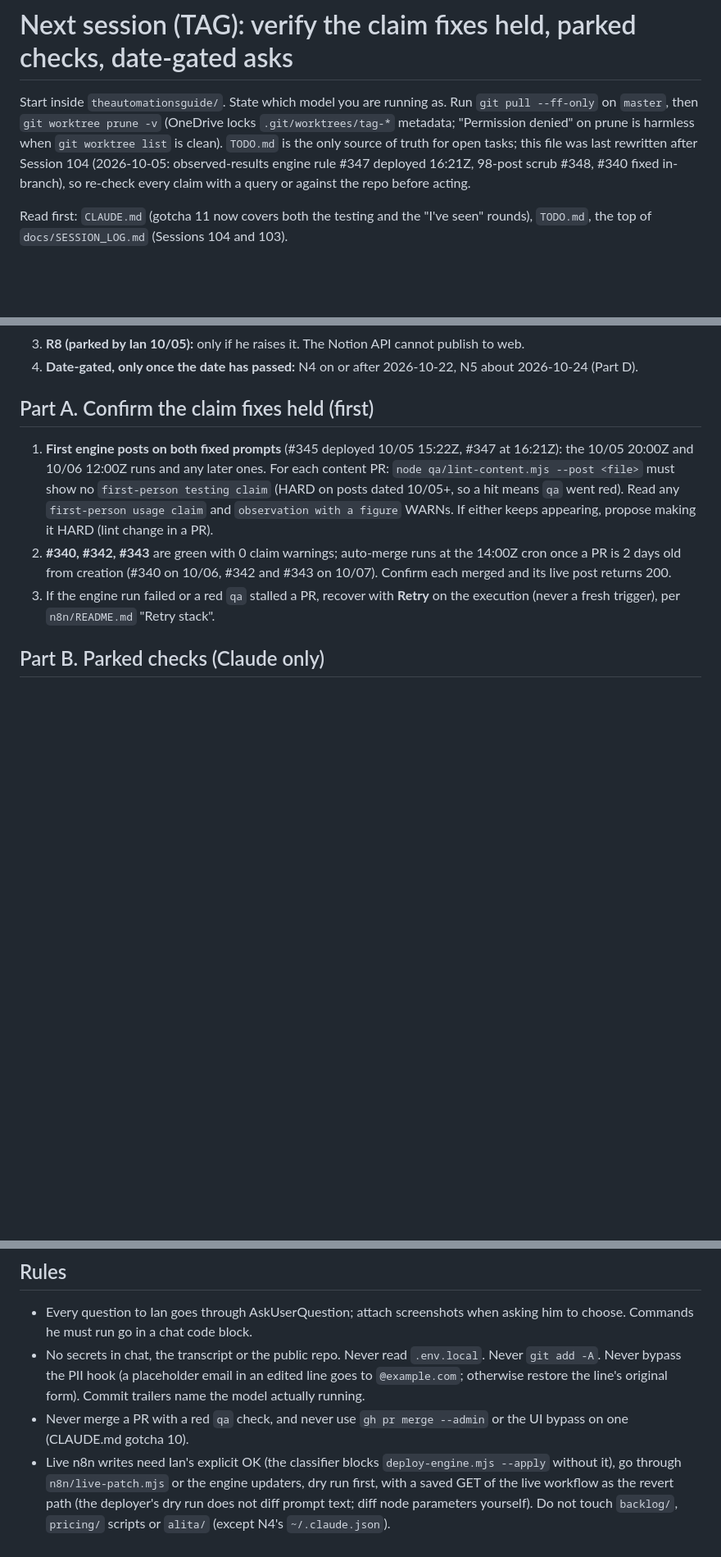
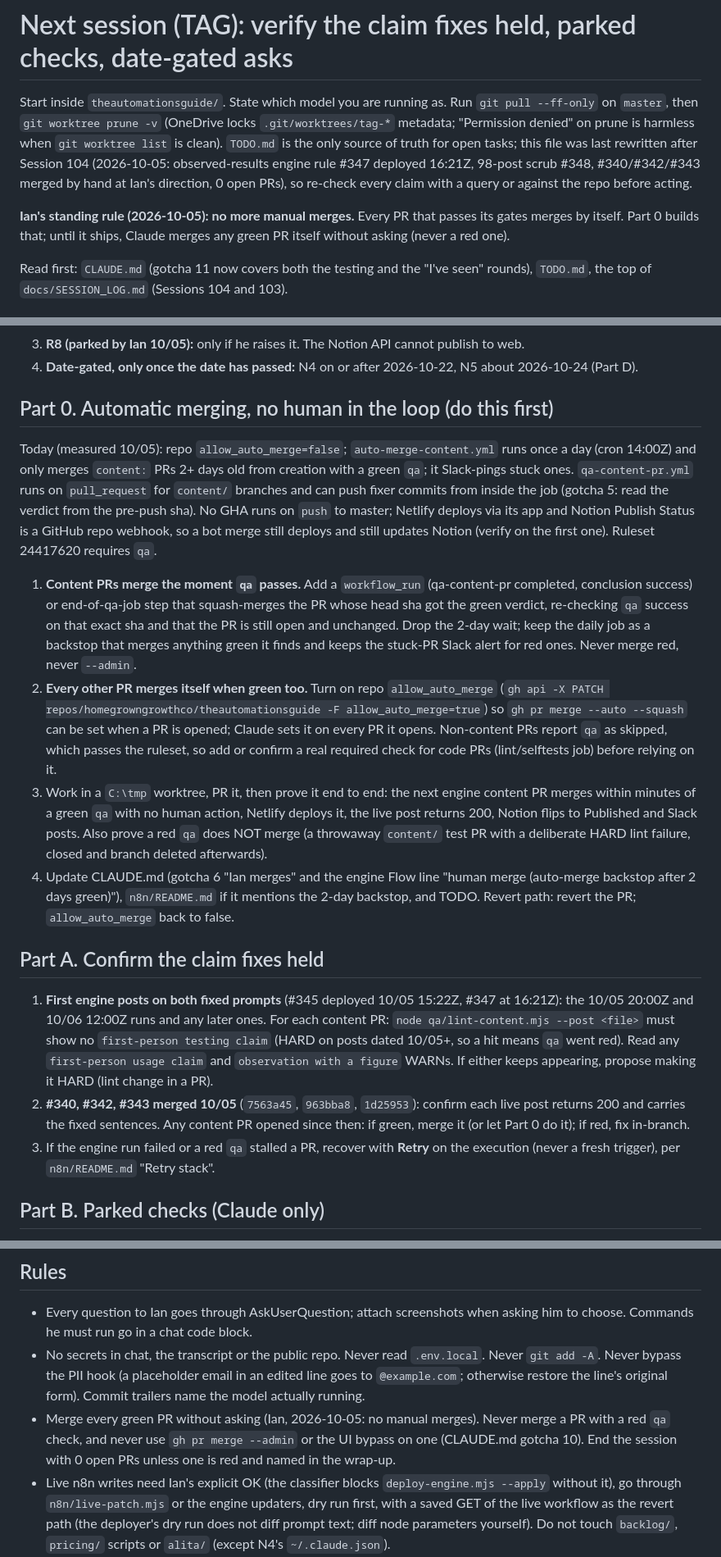
Before and after one commit to homegrowngrowthco/theautomationsguide, a Markdown page: PROMPT-tag-next-session-2026-10-02.md, 3 parts joined by grey strips. Shown at 82% size. GitHub-like rendering; blank space fills up the shorter version.

Commit message:
Next-session prompt: Part 0 merge-on-green automation; #340/#342/#343 merged, 0 open PRs
Co-Authored-By: Claude Opus 5.5 <noreply@anthropic.com>

```diff
--- a/PROMPT-tag-next-session-2026-10-02.md
+++ b/PROMPT-tag-next-session-2026-10-02.md
@@ -1,6 +1,8 @@
 # Next session (TAG): verify the claim fixes held, parked checks, date-gated asks
 
-Start inside `theautomationsguide/`. State which model you are running as. Run `git pull --ff-only` on `master`, then `git worktree prune -v` (OneDrive locks `.git/worktrees/tag-*` metadata; "Permission denied" on prune is harmless when `git worktree list` is clean). `TODO.md` is the only source of truth for open tasks; this file was last rewritten after Session 104 (2026-10-05: observed-results engine rule #347 deployed 16:21Z, 98-post scrub #348, #340 fixed in-branch), so re-check every claim with a query or against the repo before acting.
+Start inside `theautomationsguide/`. State which model you are running as. Run `git pull --ff-only` on `master`, then `git worktree prune -v` (OneDrive locks `.git/worktrees/tag-*` metadata; "Permission denied" on prune is harmless when `git worktree list` is clean). `TODO.md` is the only source of truth for open tasks; this file was last rewritten after Session 104 (2026-10-05: observed-results engine rule #347 deployed 16:21Z, 98-post scrub #348, #340/#342/#343 merged by hand at Ian's direction, 0 open PRs), so re-check every claim with a query or against the repo before acting.
+
+**Ian's standing rule (2026-10-05): no more manual merges.** Every PR that passes its gates merges by itself. Part 0 builds that; until it ships, Claude merges any green PR itself without asking (never a red one).
 
 Read first: `CLAUDE.md` (gotcha 11 now covers both the testing and the "I've seen" rounds), `TODO.md`, the top of `docs/SESSION_LOG.md` (Sessions 104 and 103).
 
@@ -11,10 +13,19 @@ Read first: `CLAUDE.md` (gotcha 11 now covers both the testing and the "I've see
 3. **R8 (parked by Ian 10/05):** only if he raises it. The Notion API cannot publish to web.
 4. **Date-gated, only once the date has passed:** N4 on or after 2026-10-22, N5 about 2026-10-24 (Part D).
 
-## Part A. Confirm the claim fixes held (first)
+## Part 0. Automatic merging, no human in the loop (do this first)
+
+Today (measured 10/05): repo `allow_auto_merge=false`; `auto-merge-content.yml` runs once a day (cron 14:00Z) and only merges `content:` PRs 2+ days old from creation with a green `qa`; it Slack-pings stuck ones. `qa-content-pr.yml` runs on `pull_request` for `content/` branches and can push fixer commits from inside the job (gotcha 5: read the verdict from the pre-push sha). No GHA runs on `push` to master; Netlify deploys via its app and Notion Publish Status is a GitHub repo webhook, so a bot merge still deploys and still updates Notion (verify on the first one). Ruleset 24417620 requires `qa`.
+
+1. **Content PRs merge the moment `qa` passes.** Add a `workflow_run` (qa-content-pr completed, conclusion success) or end-of-qa-job step that squash-merges the PR whose head sha got the green verdict, re-checking `qa` success on that exact sha and that the PR is still open and unchanged. Drop the 2-day wait; keep the daily job as a backstop that merges anything green it finds and keeps the stuck-PR Slack alert for red ones. Never merge red, never `--admin`.
+2. **Every other PR merges itself when green too.** Turn on repo `allow_auto_merge` (`gh api -X PATCH repos/homegrowngrowthco/theautomationsguide -F allow_auto_merge=true`) so `gh pr merge --auto --squash` can be set when a PR is opened; Claude sets it on every PR it opens. Non-content PRs report `qa` as skipped, which passes the ruleset, so add or confirm a real required check for code PRs (lint/selftests job) before relying on it.
+3. Work in a `C:\tmp` worktree, PR it, then prove it end to end: the next engine content PR merges within minutes of a green `qa` with no human action, Netlify deploys it, the live post returns 200, Notion flips to Published and Slack posts. Also prove a red `qa` does NOT merge (a throwaway `content/` test PR with a deliberate HARD lint failure, closed and branch deleted afterwards).
+4. Update CLAUDE.md (gotcha 6 "Ian merges" and the engine Flow line "human merge (auto-merge backstop after 2 days green)"), `n8n/README.md` if it mentions the 2-day backstop, and TODO. Revert path: revert the PR; `allow_auto_merge` back to false.
+
+## Part A. Confirm the claim fixes held
 
 1. **First engine posts on both fixed prompts** (#345 deployed 10/05 15:22Z, #347 at 16:21Z): the 10/05 20:00Z and 10/06 12:00Z runs and any later ones. For each content PR: `node qa/lint-content.mjs --post <file>` must show no `first-person testing claim` (HARD on posts dated 10/05+, so a hit means `qa` went red). Read any `first-person usage claim` and `observation with a figure` WARNs. If either keeps appearing, propose making it HARD (lint change in a PR).
-2. **#340, #342, #343** are green with 0 claim warnings; auto-merge runs at the 14:00Z cron once a PR is 2 days old from creation (#340 on 10/06, #342 and #343 on 10/07). Confirm each merged and its live post returns 200.
+2. **#340, #342, #343 merged 10/05** (`7563a45`, `963bba8`, `1d25953`): confirm each live post returns 200 and carries the fixed sentences. Any content PR opened since then: if green, merge it (or let Part 0 do it); if red, fix in-branch.
 3. If the engine run failed or a red `qa` stalled a PR, recover with **Retry** on the execution (never a fresh trigger), per `n8n/README.md` "Retry stack".
 
 ## Part B. Parked checks (Claude only)
@@ -38,7 +49,7 @@ Read first: `CLAUDE.md` (gotcha 11 now covers both the testing and the "I've see
 
 - Every question to Ian goes through AskUserQuestion; attach screenshots when asking him to choose. Commands he must run go in a chat code block.
 - No secrets in chat, the transcript or the public repo. Never read `.env.local`. Never `git add -A`. Never bypass the PII hook (a placeholder email in an edited line goes to `@example.com`; otherwise restore the line's original form). Commit trailers name the model actually running.
-- Never merge a PR with a red `qa` check, and never use `gh pr merge --admin` or the UI bypass on one (CLAUDE.md gotcha 10).
+- Merge every green PR without asking (Ian, 2026-10-05: no manual merges). Never merge a PR with a red `qa` check, and never use `gh pr merge --admin` or the UI bypass on one (CLAUDE.md gotcha 10). End the session with 0 open PRs unless one is red and named in the wrap-up.
 - Live n8n writes need Ian's explicit OK (the classifier blocks `deploy-engine.mjs --apply` without it), go through `n8n/live-patch.mjs` or the engine updaters, dry run first, with a saved GET of the live workflow as the revert path (the deployer's dry run does not diff prompt text; diff node parameters yourself). Do not touch `backlog/`, `pricing/` scripts or `alita/` (except N4's `~/.claude.json`).
 - The post component contract in `src/components/post/`, `src/data/tools.ts`, `src/data/affiliate-links.ts`, every `/go/` redirect, `ClickSource` and its root class names, `Analytics.astro`, the CSP and `_headers`, `trailingSlash: 'always'`, the sitemap and JSON-LD stay as they are.
 - Code changes go in a `C:\tmp` worktree on a branch and a PR; junction `node_modules`; remove the junction with PowerShell `[IO.Directory]::Delete(path, $false)` before `git worktree remove`. File edits use the Edit tool or a `.mjs` script with a dry run, never `node -e` or `python -c`. In Git Bash, pass route arguments with `MSYS_NO_PATHCONV=1`.
```
Also changed, not shown: TODO.md (+1 -0 lines).
